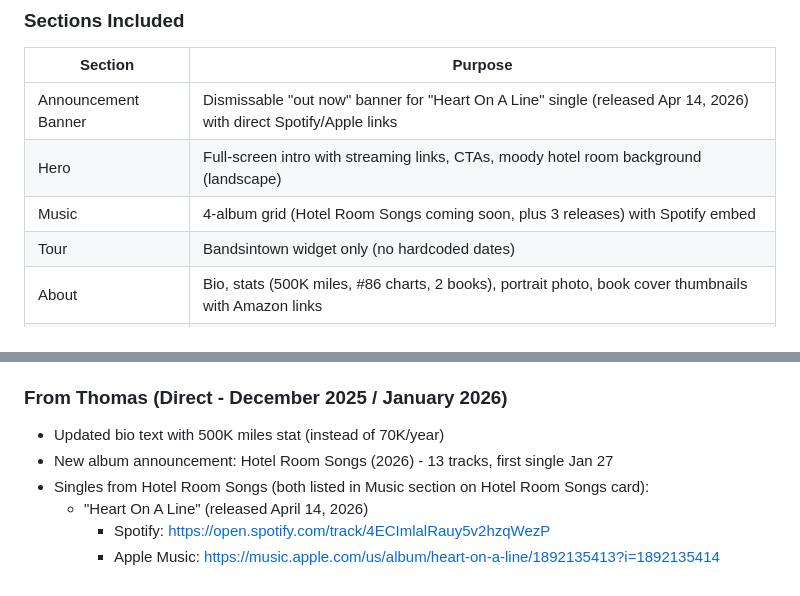
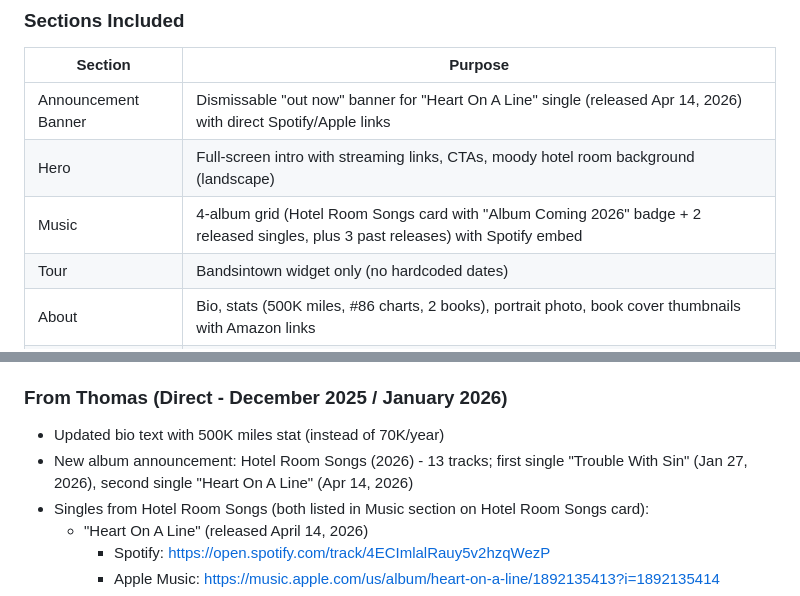
Before and after one commit to charles-hood/thomashindsmedia-website, a Markdown page: CLAUDE.md, 2 parts joined by grey strips. Rendered like a GitHub page.

Commit message:
Update docs: Heart On A Line single, Hotel Room Songs card with released singles
Co-Authored-By: Claude Opus 4.7 (1M context) <noreply@anthropic.com>

```diff
--- a/CLAUDE.md
+++ b/CLAUDE.md
@@ -118,7 +118,7 @@ Evolved from initial dark/warm to a more refined editorial aesthetic evoking wor
 |---------|---------|
 | Announcement Banner | Dismissable "out now" banner for "Heart On A Line" single (released Apr 14, 2026) with direct Spotify/Apple links |
 | Hero | Full-screen intro with streaming links, CTAs, moody hotel room background (landscape) |
-| Music | 4-album grid (Hotel Room Songs coming soon, plus 3 releases) with Spotify embed |
+| Music | 4-album grid (Hotel Room Songs card with "Album Coming 2026" badge + 2 released singles, plus 3 past releases) with Spotify embed |
 | Tour | Bandsintown widget only (no hardcoded dates) |
 | About | Bio, stats (500K miles, #86 charts, 2 books), portrait photo, book cover thumbnails with Amazon links |
 | Press/EPK | Downloadable bios (TXT), photo gallery (15 images via lightbox), EPK/one-sheet (HTML+PDF) |
@@ -135,7 +135,7 @@ Evolved from initial dark/warm to a more refined editorial aesthetic evoking wor
 
 ### From Thomas (Direct - December 2025 / January 2026)
 - Updated bio text with 500K miles stat (instead of 70K/year)
-- New album announcement: Hotel Room Songs (2026) - 13 tracks, first single Jan 27
+- New album announcement: Hotel Room Songs (2026) - 13 tracks; first single "Trouble With Sin" (Jan 27, 2026), second single "Heart On A Line" (Apr 14, 2026)
 - Singles from Hotel Room Songs (both listed in Music section on Hotel Room Songs card):
   - "Heart On A Line" (released April 14, 2026)
     - Spotify: https://open.spotify.com/track/4ECImlalRauy5v2hzqWezP
```
Also changed, not shown: other parts of CLAUDE.md (+1 -1 lines).
